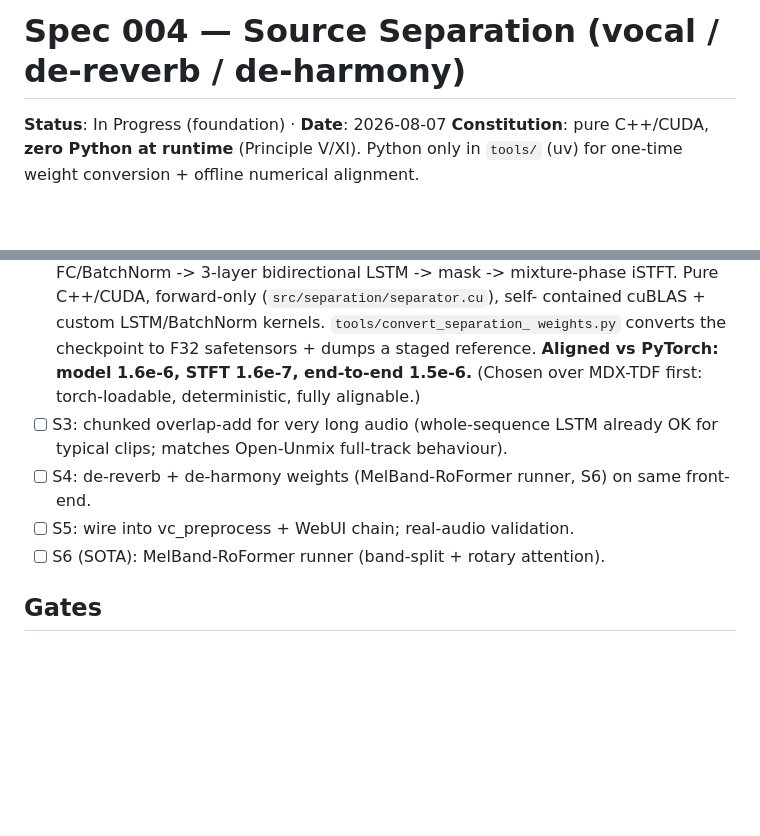
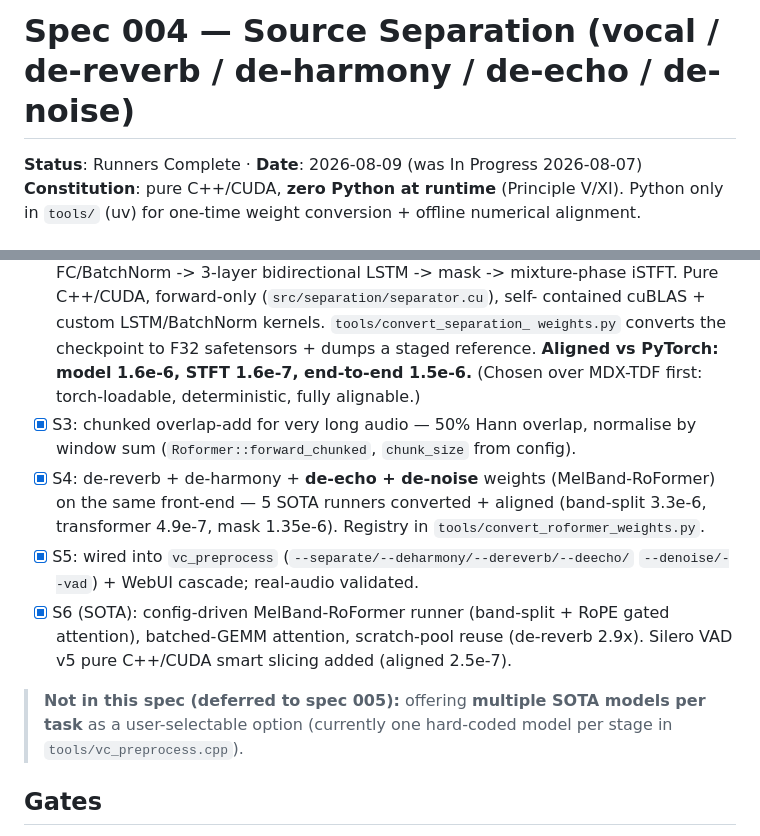
Before and after one commit to thomas-hiddenpeak/Resonantia, a Markdown page: specs/004-source-separation/spec.md, 2 parts joined by grey strips. Rendered like a GitHub page; blank space fills up the shorter version.

```diff
--- a/specs/004-source-separation/spec.md
+++ b/specs/004-source-separation/spec.md
@@ -1,6 +1,6 @@
-# Spec 004 — Source Separation (vocal / de-reverb / de-harmony)
+# Spec 004 — Source Separation (vocal / de-reverb / de-harmony / de-echo / de-noise)
 
-**Status**: In Progress (foundation) · **Date**: 2026-08-07
+**Status**: Runners Complete · **Date**: 2026-08-09 (was In Progress 2026-08-07)
 **Constitution**: pure C++/CUDA, **zero Python at runtime** (Principle V/XI). Python
 only in `tools/` (uv) for one-time weight conversion + offline numerical alignment.
 
@@ -60,11 +60,20 @@ share the runner**. So the module is: STFT → model → mask → apply → iSTF
       weights.py` converts the checkpoint to F32 safetensors + dumps a staged
       reference. **Aligned vs PyTorch: model 1.6e-6, STFT 1.6e-7, end-to-end 1.5e-6.**
       (Chosen over MDX-TDF first: torch-loadable, deterministic, fully alignable.)
-- [ ] S3: chunked overlap-add for very long audio (whole-sequence LSTM already OK
-      for typical clips; matches Open-Unmix full-track behaviour).
-- [ ] S4: de-reverb + de-harmony weights (MelBand-RoFormer runner, S6) on same front-end.
-- [ ] S5: wire into vc_preprocess + WebUI chain; real-audio validation.
-- [ ] S6 (SOTA): MelBand-RoFormer runner (band-split + rotary attention).
+- [x] S3: chunked overlap-add for very long audio — 50% Hann overlap, normalise by
+      window sum (`Roformer::forward_chunked`, `chunk_size` from config).
+- [x] S4: de-reverb + de-harmony + **de-echo + de-noise** weights (MelBand-RoFormer)
+      on the same front-end — 5 SOTA runners converted + aligned (band-split 3.3e-6,
+      transformer 4.9e-7, mask 1.35e-6). Registry in `tools/convert_roformer_weights.py`.
+- [x] S5: wired into `vc_preprocess` (`--separate/--deharmony/--dereverb/--deecho/`
+      `--denoise/--vad`) + WebUI cascade; real-audio validated.
+- [x] S6 (SOTA): config-driven MelBand-RoFormer runner (band-split + RoPE gated
+      attention), batched-GEMM attention, scratch-pool reuse (de-reverb 2.9x). Silero
+      VAD v5 pure C++/CUDA smart slicing added (aligned 2.5e-7).
+
+> **Not in this spec (deferred to spec 005):** offering **multiple SOTA models per
+> task** as a user-selectable option (currently one hard-coded model per stage in
+> `tools/vc_preprocess.cpp`).
 
 ## Gates
 Real audio only for functional tests. STFT round-trip < 1e-4. Each model runner
```
Also changed, not shown: specs/005-option-parity/spec.md (added, +89 -0 lines), specs/PROJECT_STATE.md (+10 -11 lines).
